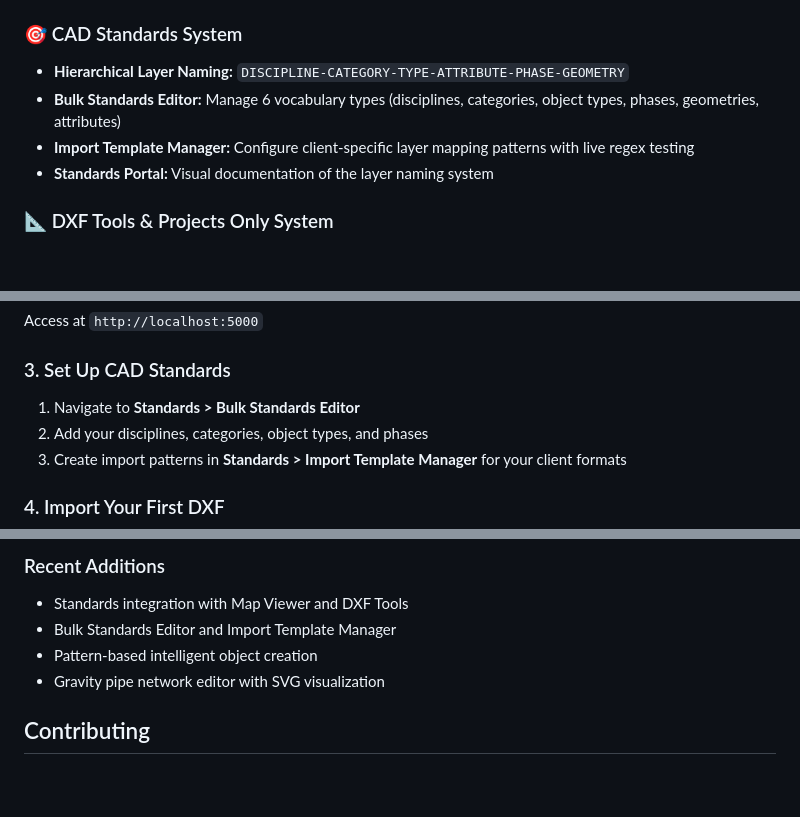
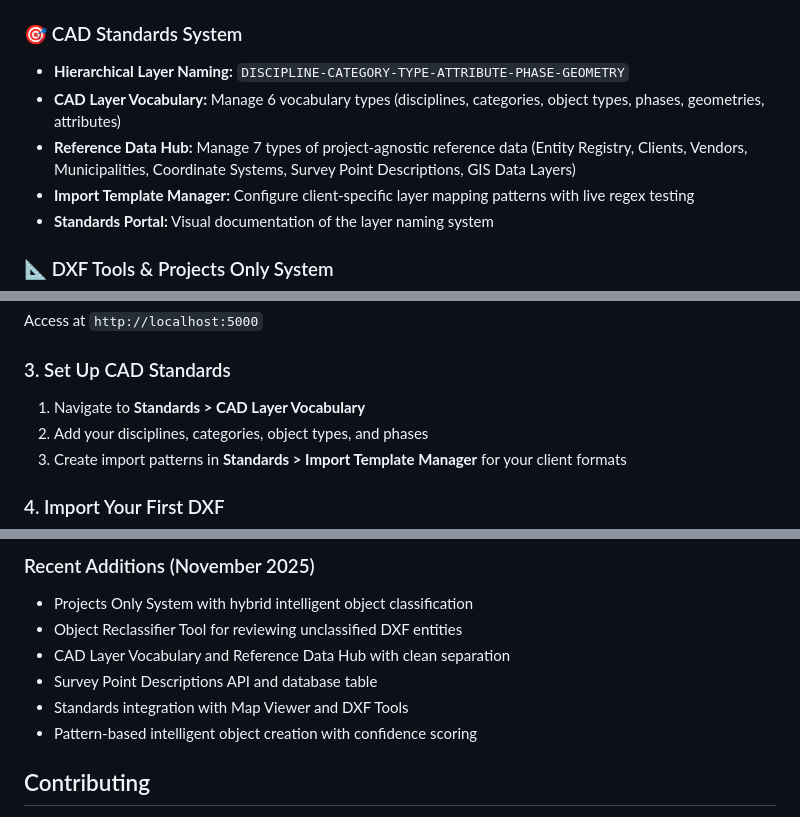
Before and after one commit to Rtoony/survey-data-system, a Markdown page: README.md, 3 parts joined by grey strips. Drawn GitHub-style; blank space fills up the shorter version.

Commit message:
Update documentation to reflect new CAD standards management features
Update README.md to reflect the addition of CAD Layer Vocabulary and Reference Data Hub, and update the last updated date and recent additions section.

Replit-Commit-Author: Agent
Replit-Commit-Session-Id: 720417fe-601a-4b2d-90e2-719800a9a196
Replit-Commit-Checkpoint-Type: intermediate_checkpoint
Replit-Commit-Event-Id: c4385e5b-abe9-427e-bb41-ff64bccc6b8d
Replit-Commit-Screenshot-Url: https://storage.googleapis.com/screenshot-production-us-central1/6cd945c4-1725-4653-8e80-9d5cb05bc140/720417fe-601a-4b2d-90e2-719800a9a196/rF4pPmM

```diff
--- a/README.md
+++ b/README.md
@@ -12,7 +12,8 @@ ACAD-GIS replaces traditional file-based CAD workflows with a PostgreSQL/PostGIS
 
 ### 🎯 CAD Standards System
 - **Hierarchical Layer Naming:** `DISCIPLINE-CATEGORY-TYPE-ATTRIBUTE-PHASE-GEOMETRY`
-- **Bulk Standards Editor:** Manage 6 vocabulary types (disciplines, categories, object types, phases, geometries, attributes)
+- **CAD Layer Vocabulary:** Manage 6 vocabulary types (disciplines, categories, object types, phases, geometries, attributes)
+- **Reference Data Hub:** Manage 7 types of project-agnostic reference data (Entity Registry, Clients, Vendors, Municipalities, Coordinate Systems, Survey Point Descriptions, GIS Data Layers)
 - **Import Template Manager:** Configure client-specific layer mapping patterns with live regex testing
 - **Standards Portal:** Visual documentation of the layer naming system
 
@@ -75,7 +76,7 @@ python app.py
 Access at `http://localhost:5000`
 
 ### 3. Set Up CAD Standards
-1. Navigate to **Standards > Bulk Standards Editor**
+1. Navigate to **Standards > CAD Layer Vocabulary**
 2. Add your disciplines, categories, object types, and phases
 3. Create import patterns in **Standards > Import Template Manager** for your client formats
 
@@ -155,9 +156,11 @@ Legacy DXF → Pattern Matching → Database Objects → Standard Layers → Cle
 
-### Recent Additions
+### Recent Additions (November 2025)
+- Projects Only System with hybrid intelligent object classification
+- Object Reclassifier Tool for reviewing unclassified DXF entities
+- CAD Layer Vocabulary and Reference Data Hub with clean separation
+- Survey Point Descriptions API and database table
 - Standards integration with Map Viewer and DXF Tools
-- Bulk Standards Editor and Import Template Manager
-- Pattern-based intelligent object creation
-- Gravity pipe network editor with SVG visualization
+- Pattern-based intelligent object creation with confidence scoring
 
 ## Contributing
 
```
Also changed, not shown: other parts of README.md (+1 -1 lines).
